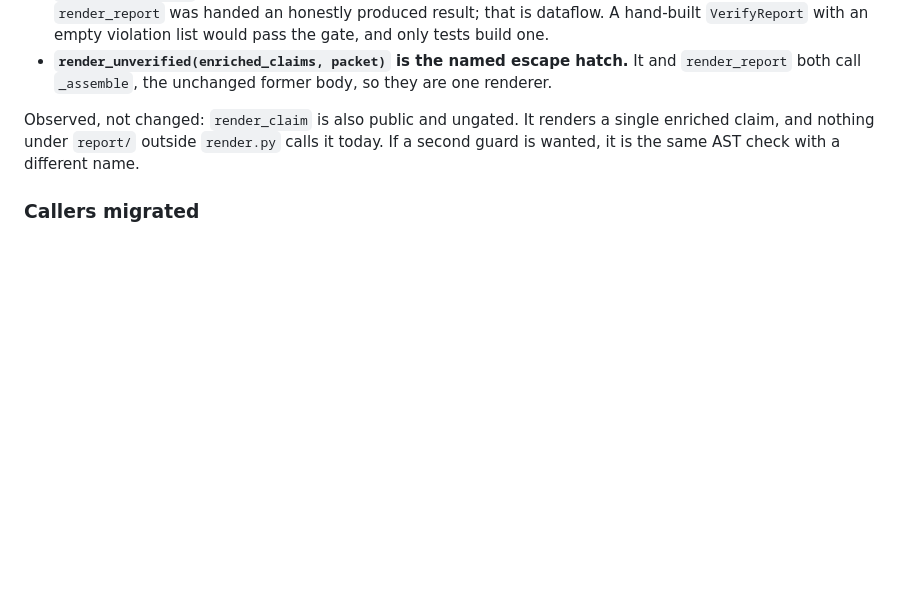
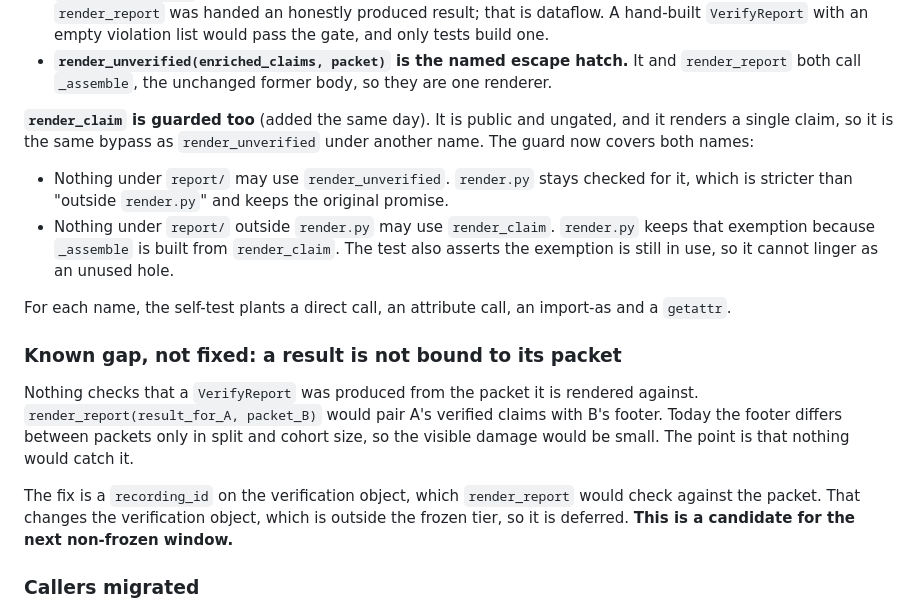
Before and after one commit to iamnishaant/Sleep_staging, a Markdown page: report/PHASE2_NOTES.md, the part around one of its changes. Rendered like a GitHub page; blank space fills up the shorter version.

```diff
--- a/report/PHASE2_NOTES.md
+++ b/report/PHASE2_NOTES.md
@@ -1226,10 +1280,33 @@ never verifies, so there is one verification path.
   It and `render_report` both call `_assemble`, the unchanged former body, so
   they are one renderer.
 
-Observed, not changed: `render_claim` is also public and ungated. It renders a
-single enriched claim, and nothing under `report/` outside `render.py` calls
-it today. If a second guard is wanted, it is the same AST check with a
-different name.
+**`render_claim` is guarded too** (added the same day). It is public and
+ungated, and it renders a single claim, so it is the same bypass as
+`render_unverified` under another name. The guard now covers both names:
+
+- Nothing under `report/` may use `render_unverified`. `render.py` stays
+  checked for it, which is stricter than "outside `render.py`" and keeps the
+  original promise.
+- Nothing under `report/` outside `render.py` may use `render_claim`.
+  `render.py` keeps that exemption because `_assemble` is built from
+  `render_claim`. The test also asserts the exemption is still in use, so it
+  cannot linger as an unused hole.
+
+For each name, the self-test plants a direct call, an attribute call, an
+import-as and a `getattr`.
+
+### Known gap, not fixed: a result is not bound to its packet
+
+Nothing checks that a `VerifyReport` was produced from the packet it is
+rendered against. `render_report(result_for_A, packet_B)` would pair A's
+verified claims with B's footer. Today the footer differs between packets only
+in split and cohort size, so the visible damage would be small. The point is
+that nothing would catch it.
+
+The fix is a `recording_id` on the verification object, which `render_report`
+would check against the packet. That changes the verification object, which is
+outside the frozen tier, so it is deferred. **This is a candidate for the next
+non-frozen window.**
 
 ### Callers migrated
 
```
Also changed, not shown: other parts of report/PHASE2_NOTES.md (+54 -0 lines).
